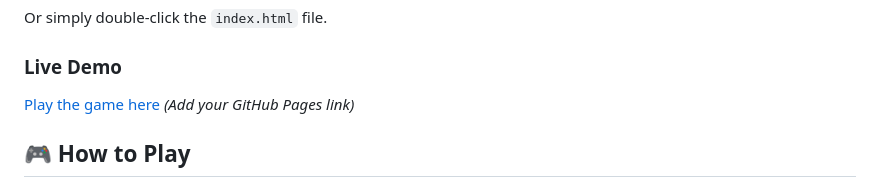
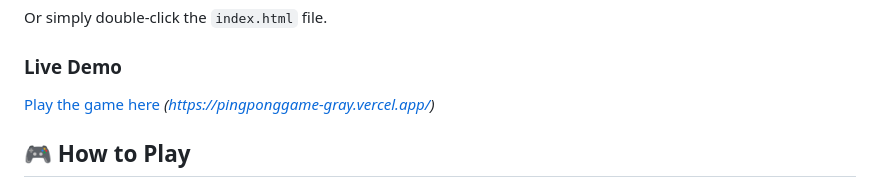
Before and after one commit to parpy69/PingPongGame, a Markdown page: README.md, the part around the change. GitHub-like rendering.

Commit message:
Update README with live demo link for easier access to the game

```diff
--- a/README.md
+++ b/README.md
@@ -81,7 +81,7 @@ Or simply double-click the `index.html` file.
 
 ### Live Demo
 
-[Play the game here](#) *(Add your GitHub Pages link)*
+[Play the game here](#) *(https://pingponggame-gray.vercel.app/)*
 
 ## 🎮 How to Play
 
```
